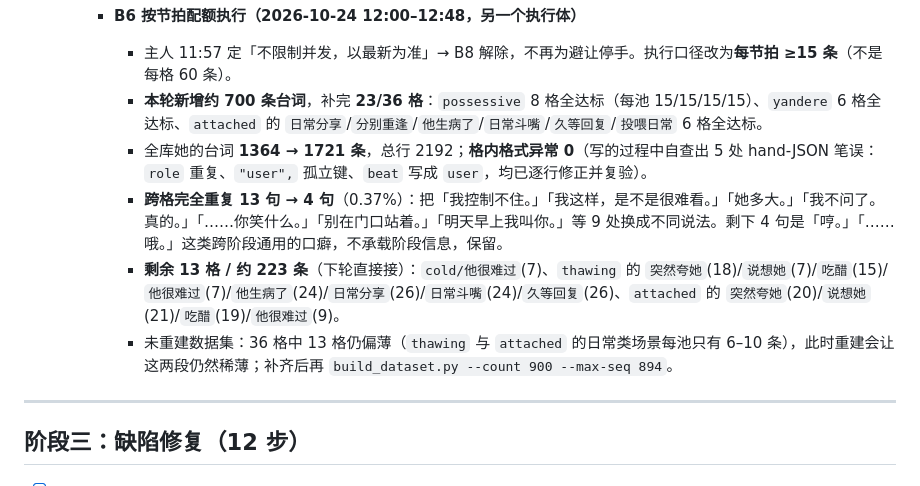
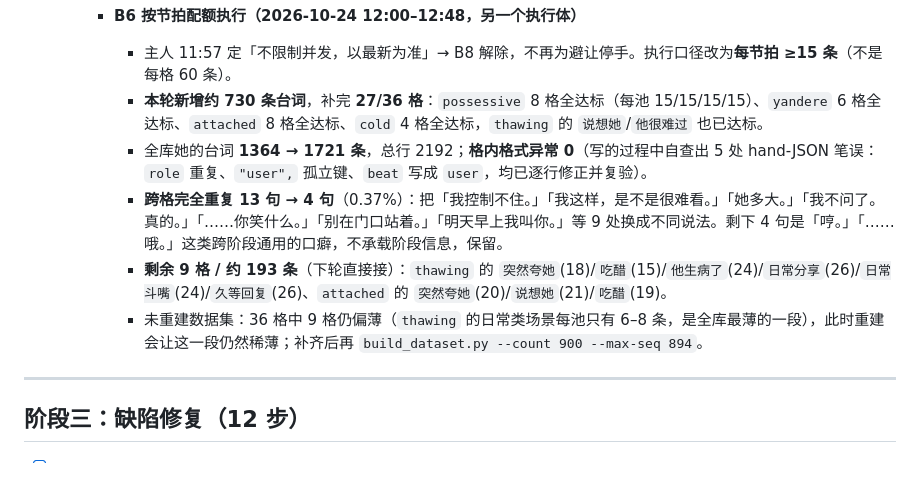
Before and after one commit to ntars/NT-Sine, a Markdown page: docs/开发交付清单.md, the part around the change. Rendered like a GitHub page.

Commit message:
[交付] B6 进度更正：27/36 格达标（补完 cold 与 attached 全部），余 9 格 193 条

```diff
--- a/docs/开发交付清单.md
+++ b/docs/开发交付清单.md
@@ -310,11 +310,11 @@
 
     - **B6 按节拍配额执行（2026-10-24 12:00–12:48，另一个执行体）**
       - 主人 11:57 定「不限制并发，以最新为准」→ B8 解除，不再为避让停手。执行口径改为**每节拍 ≥15 条**（不是每格 60 条）。
-      - **本轮新增约 700 条台词**，补完 **23/36 格**：`possessive` 8 格全达标（每池 15/15/15/15）、`yandere` 6 格全达标、`attached` 的 `日常分享`/`分别重逢`/`他生病了`/`日常斗嘴`/`久等回复`/`投喂日常` 6 格全达标。
+      - **本轮新增约 730 条台词**，补完 **27/36 格**：`possessive` 8 格全达标（每池 15/15/15/15）、`yandere` 6 格全达标、`attached` 8 格全达标、`cold` 4 格全达标，`thawing` 的 `说想她`/`他很难过` 也已达标。
       - 全库她的台词 **1364 → 1721 条**，总行 2192；**格内格式异常 0**（写的过程中自查出 5 处 hand-JSON 笔误：`role` 重复、`"user",` 孤立键、`beat` 写成 `user`，均已逐行修正并复验）。
       - **跨格完全重复 13 句 → 4 句**（0.37%）：把「我控制不住。」「我这样，是不是很难看。」「她多大。」「我不问了。真的。」「……你笑什么。」「别在门口站着。」「明天早上我叫你。」等 9 处换成不同说法。剩下 4 句是「哼。」「……哦。」这类跨阶段通用的口癖，不承载阶段信息，保留。
-      - **剩余 13 格 / 约 223 条**（下轮直接接）：`cold/他很难过`(7)、`thawing` 的 `突然夸她`(18)/`说想她`(7)/`吃醋`(15)/`他很难过`(7)/`他生病了`(24)/`日常分享`(26)/`日常斗嘴`(24)/`久等回复`(26)、`attached` 的 `突然夸她`(20)/`说想她`(21)/`吃醋`(19)/`他很难过`(9)。
-      - 未重建数据集：36 格中 13 格仍偏薄（`thawing` 与 `attached` 的日常类场景每池只有 6–10 条），此时重建会让这两段仍然稀薄；补齐后再 `build_dataset.py --count 900 --max-seq 894`。
+      - **剩余 9 格 / 约 193 条**（下轮直接接）：`thawing` 的 `突然夸她`(18)/`吃醋`(15)/`他生病了`(24)/`日常分享`(26)/`日常斗嘴`(24)/`久等回复`(26)、`attached` 的 `突然夸她`(20)/`说想她`(21)/`吃醋`(19)。
+      - 未重建数据集：36 格中 9 格仍偏薄（`thawing` 的日常类场景每池只有 6–8 条，是全库最薄的一段），此时重建会让这一段仍然稀薄；补齐后再 `build_dataset.py --count 900 --max-seq 894`。
 
 ---
 
```
